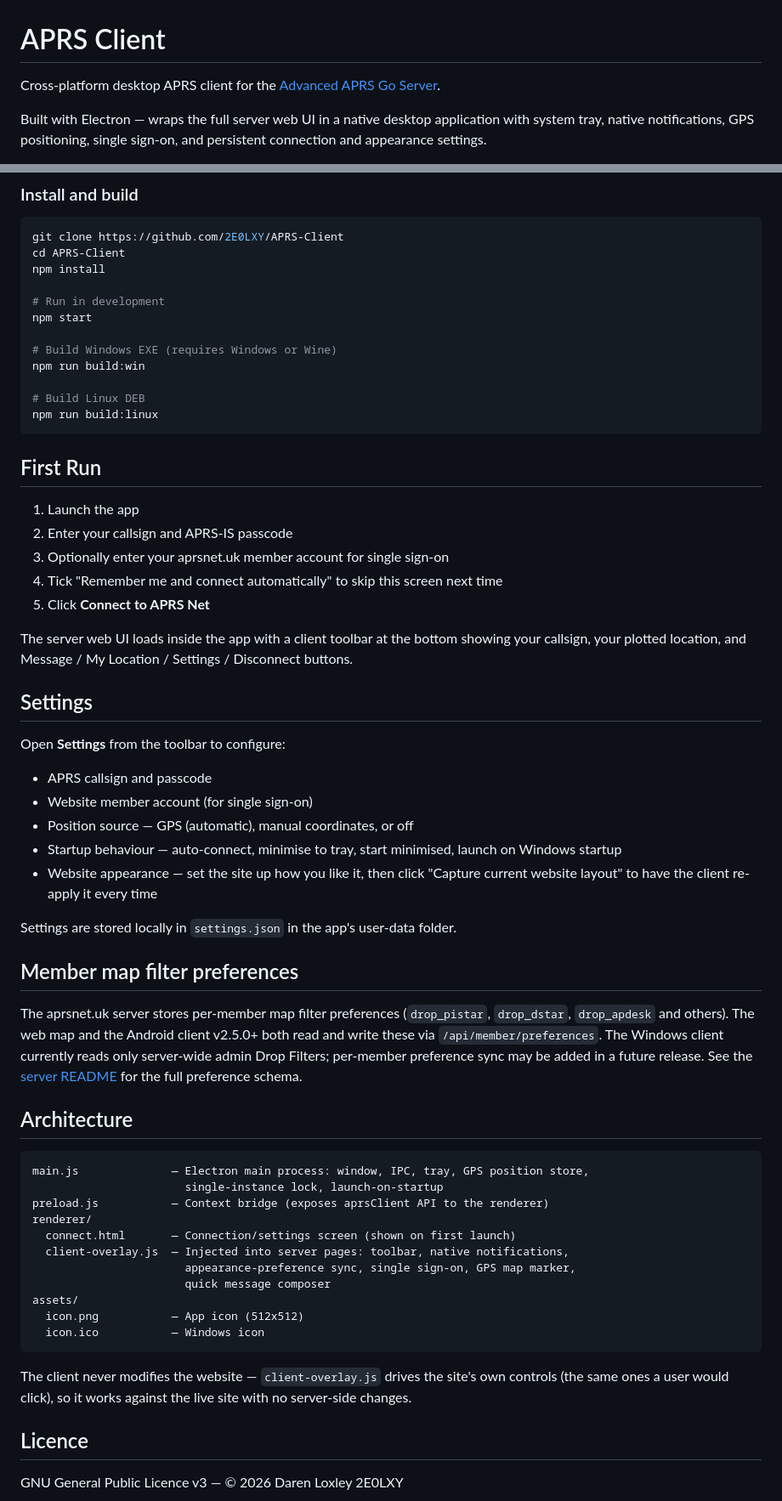
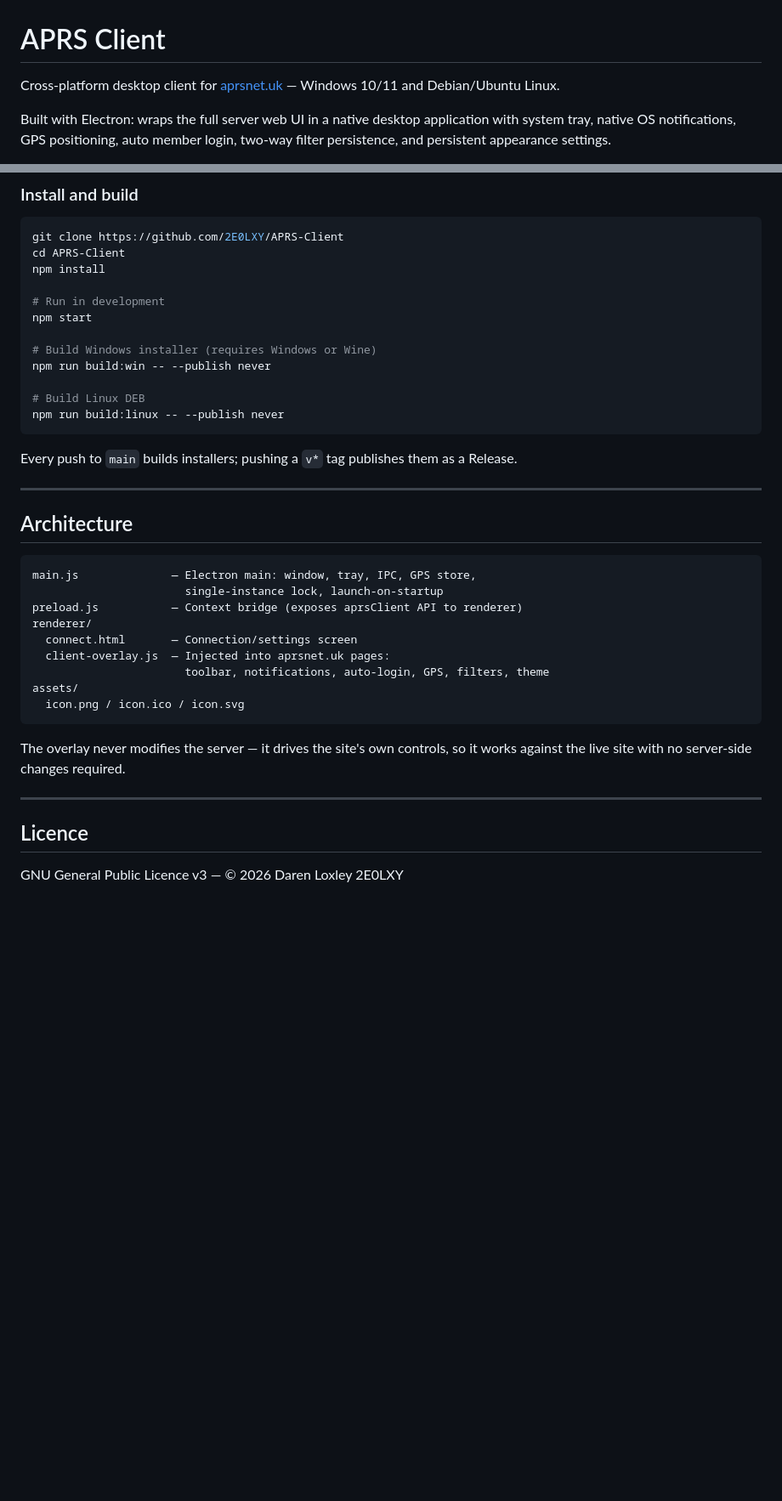
Before and after one commit to 2E0LXY/APRS-Client, a Markdown page: README.md, 2 parts joined by grey strips. Shown at 85% size. GitHub-like rendering; blank space fills up the shorter version.

````diff
--- a/README.md
+++ b/README.md
@@ -1,6 +1,6 @@
 # APRS Client
 
-Cross-platform desktop APRS client for the [Advanced APRS Go Server](https://github.com/2E0LXY/Advanced-APRS-Go-server).
+Cross-platform desktop client for [aprsnet.uk](https://www.aprsnet.uk) — Windows 10/11 and Debian/Ubuntu Linux.
 
-Built with Electron — wraps the full server web UI in a native desktop application with system tray, native notifications, GPS positioning, single sign-on, and persistent connection and appearance settings.
+Built with Electron: wraps the full server web UI in a native desktop application with system tray, native OS notifications, GPS positioning, auto member login, two-way filter persistence, and persistent appearance settings.
 
@@ -57,68 +116,34 @@ npm install
 # Run in development
 npm start
 
-# Build Windows EXE (requires Windows or Wine)
-npm run build:win
+# Build Windows installer (requires Windows or Wine)
+npm run build:win -- --publish never
 
 # Build Linux DEB
-npm run build:linux
+npm run build:linux -- --publish never
 ```
 
-## First Run
+Every push to `main` builds installers; pushing a `v*` tag publishes them as a Release.
 
-1. Launch the app
-2. Enter your callsign and APRS-IS passcode
-3. Optionally enter your aprsnet.uk member account for single sign-on
-4. Tick "Remember me and connect automatically" to skip this screen next time
-5. Click **Connect to APRS Net**
-
-The server web UI loads inside the app with a client toolbar at the bottom showing
-your callsign, your plotted location, and Message / My Location / Settings /
-Disconnect buttons.
-
-## Settings
-
-Open **Settings** from the toolbar to configure:
-- APRS callsign and passcode
-- Website member account (for single sign-on)
-- Position source — GPS (automatic), manual coordinates, or off
-- Startup behaviour — auto-connect, minimise to tray, start minimised,
-  launch on Windows startup
-- Website appearance — set the site up how you like it, then click
-  "Capture current website layout" to have the client re-apply it every time
-
-Settings are stored locally in `settings.json` in the app's user-data folder.
-
-## Member map filter preferences
-
-The aprsnet.uk server stores per-member map filter preferences
-(`drop_pistar`, `drop_dstar`, `drop_apdesk` and others). The web map
-and the Android client v2.5.0+ both read and write these via
-`/api/member/preferences`. The Windows client currently reads only
-server-wide admin Drop Filters; per-member preference sync may be
-added in a future release. See the
-[server README](https://github.com/2E0LXY/Advanced-APRS-Go-server)
-for the full preference schema.
+---
 
 ## Architecture
 
 ```
-main.js              — Electron main process: window, IPC, tray, GPS position store,
+main.js              — Electron main: window, tray, IPC, GPS store,
                        single-instance lock, launch-on-startup
-preload.js           — Context bridge (exposes aprsClient API to the renderer)
+preload.js           — Context bridge (exposes aprsClient API to renderer)
 renderer/
-  connect.html       — Connection/settings screen (shown on first launch)
-  client-overlay.js  — Injected into server pages: toolbar, native notifications,
-                       appearance-preference sync, single sign-on, GPS map marker,
-                       quick message composer
+  connect.html       — Connection/settings screen
+  client-overlay.js  — Injected into aprsnet.uk pages:
+                       toolbar, notifications, auto-login, GPS, filters, theme
 assets/
-  icon.png           — App icon (512x512)
-  icon.ico           — Windows icon
+  icon.png / icon.ico / icon.svg
 ```
 
-The client never modifies the website — `client-overlay.js` drives the site's own
-controls (the same ones a user would click), so it works against the live site
-with no server-side changes.
+The overlay never modifies the server — it drives the site's own controls, so it works against the live site with no server-side changes required.
+
+---
 
 ## Licence
 
````
Also changed, not shown: other parts of README.md (+85 -26 lines).
